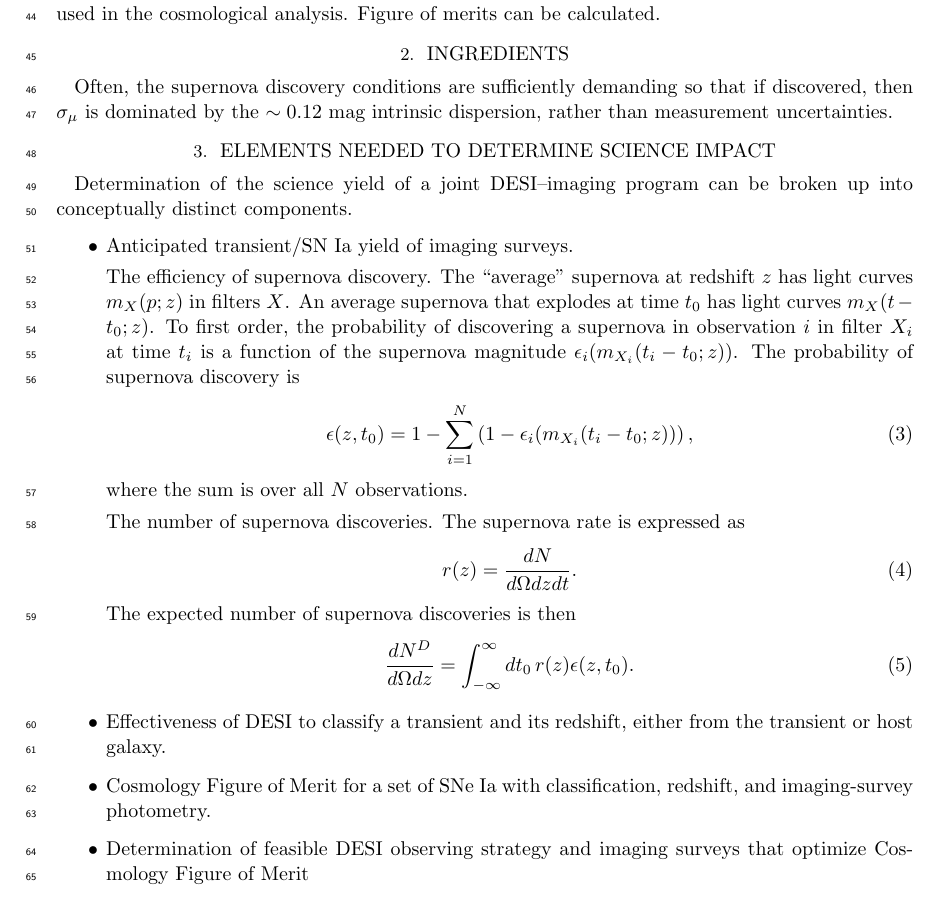
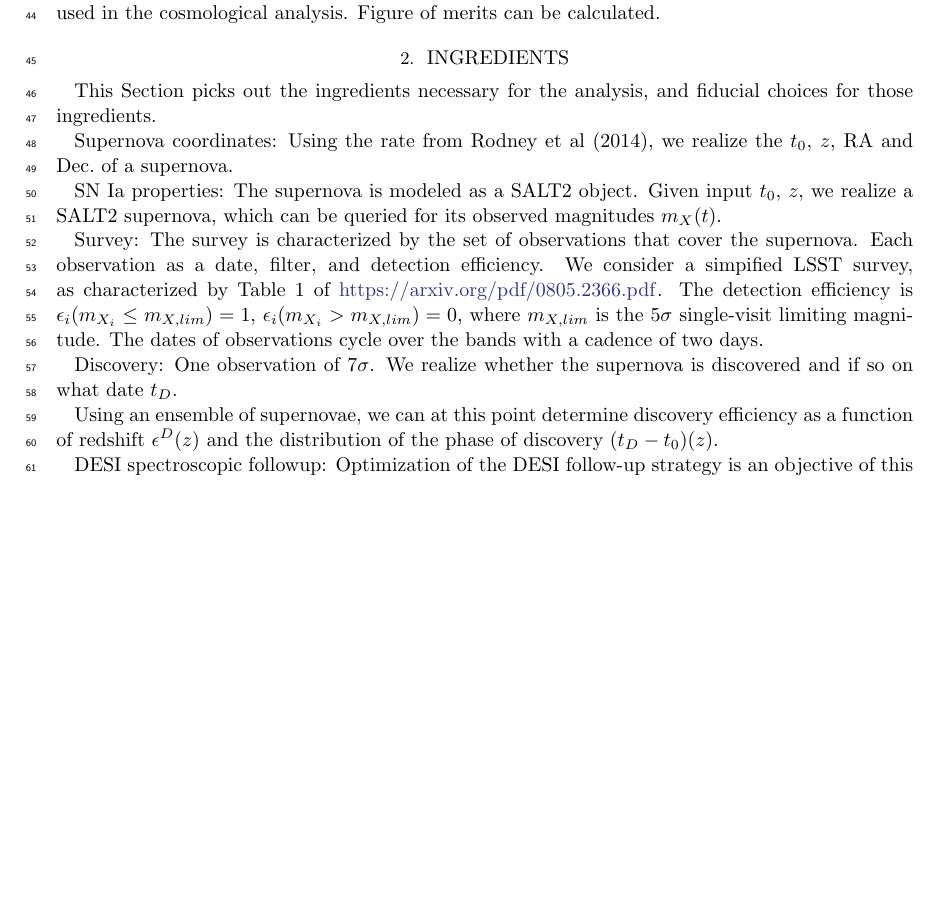
Before and after one commit to cosmodesi/snsurvey, a LaTeX paper (doc/followup.tex): part of page 2 of 2, cut so that both start at the same text, the shorter picture padded with empty space. Compiled offline with pdfLaTeX; an older LaTeX class or package is replaced by its successor.

Commit message:
done for now

```diff
--- a/doc/followup.tex
+++ b/doc/followup.tex
@@ -7,6 +7,7 @@
 \usepackage{natbib}
 \usepackage{lineno}
 \usepackage{color}
+\usepackage{hyperref}
 \linenumbers
 
 \begin{document}
@@ -65,3 +66,21 @@ Given a population of supernovae in the universe, we can realize a subset of sup
 Figure of merits can be calculated.
 
 \section{Ingredients}
+This Section picks out the ingredients necessary for the analysis, and fiducial choices for those ingredients.
+
+Supernova coordinates:  Using the rate from Rodney et al (2014),  we realize the $t_0$, $z$, RA and Dec.\ of a supernova.
+
+SN~Ia properties: The supernova is modeled as a SALT2 object.  Given input $t_0$, $z$, we realize a SALT2 supernova,
+which can be queried for its observed magnitudes $m_X(t)$.
+
+Survey: The survey is characterized by the set of observations that cover the supernova.  Each observation as a date, filter, and detection efficiency.
+We consider a simpified LSST survey, as characterized by Table 1 of  \url{https://arxiv.org/pdf/0805.2366.pdf}.  The detection efficiency
+is $\epsilon_i(m_{X_i} \le m_{X, lim}) = 1$,   $\epsilon_i(m_{X_i} > m_{X, lim})=0$, where $m_{X,lim}$ is the $5\sigma$ single-visit limiting
+magnitude.  The dates of observations cycle over the bands with a cadence of two days.
+
+Discovery: One observation of $7\sigma$.  We realize whether the supernova is discovered and if so on what date $t_D$.
+
+Using an ensemble of supernovae, we can at this point determine discovery efficiency as a function of redshift $\epsilon^D(z)$ and
+the distribution of the phase of discovery $(t_D-t_0)(z)$.
+
+DESI spectroscopic followup: Optimization of the DESI follow-up strategy is an objective of this work.
@@ -72,39 +95,40 @@ Figure of merits can be calculated.
-Often, the supernova discovery conditions are sufficiently demanding so that if discovered, then
-$\sigma_\mu$ is
-dominated by the $\sim 0.12$ mag intrinsic dispersion, rather than measurement uncertainties.
-
-
-\section{Elements Needed to Determine Science Impact}
-Determination of the science yield of a  joint DESI--imaging program can be broken up into conceptually distinct components.
-\begin{itemize}
-\item Anticipated transient/SN~Ia yield of imaging surveys.
-
-The efficiency of supernova discovery.  The ``average''  supernova at redshift $z$ has light curves $m_X(p;z)$ in filters $X$.  An average supernova
- that explodes at time $t_0$ has  light curves
-$m_X(t-t_0; z)$. To first order, the probability of discovering a supernova
-in observation $i$ in filter $X_i$ at time $t_i$ is a function of the supernova magnitude  $\epsilon_i(m_{X_i}(t_i-t_0;z))$.  The probability of supernova
-discovery is
-\begin{equation}
-\epsilon(z, t_0) = 1- \sum_{i=1}^{N} \left(1-\epsilon_i(m_{X_i}(t_i-t_0;z))\right),
-\end{equation}
-where the sum is over all $N$ observations.
-
-The number of supernova discoveries.
-The supernova rate is expressed as
-\begin{equation}
-r(z) = \frac{dN}{d\Omega dz dt}.
-\end{equation}
-The expected number of supernova discoveries is then
-\begin{equation}
- \frac{dN^{D}}{d\Omega dz} = \int_{-\infty}^{\infty} dt_0\, r(z) \epsilon(z, t_0).
-\end{equation}
-
-
-
-
-\item Effectiveness of DESI to classify a transient and its redshift, either from the transient or host galaxy.
-\item Cosmology Figure of Merit for a set of SNe~Ia with classification, redshift, and imaging-survey photometry.
-\item Determination of feasible DESI observing strategy and imaging surveys that optimize Cosmology Figure of Merit
-\end{itemize}
+%
+%Often, the supernova discovery conditions are sufficiently demanding so that if discovered, then
+%$\sigma_\mu$ is
+%dominated by the $\sim 0.12$ mag intrinsic dispersion, rather than measurement uncertainties.
+%
+%
+%\section{Elements Needed to Determine Science Impact}
+%Determination of the science yield of a  joint DESI--imaging program can be broken up into conceptually distinct components.
+%\begin{itemize}
+%\item Anticipated transient/SN~Ia yield of imaging surveys.
+%
+%The efficiency of supernova discovery.  The ``average''  supernova at redshift $z$ has light curves $m_X(p;z)$ in filters $X$.  An average supernova
+% that explodes at time $t_0$ has  light curves
+%$m_X(t-t_0; z)$. To first order, the probability of discovering a supernova
+%in observation $i$ in filter $X_i$ at time $t_i$ is a function of the supernova magnitude  $\epsilon_i(m_{X_i}(t_i-t_0;z))$.  The probability of supernova
+%discovery is
+%\begin{equation}
+%\epsilon(z, t_0) = 1- \sum_{i=1}^{N} \left(1-\epsilon_i(m_{X_i}(t_i-t_0;z))\right),
+%\end{equation}
+%where the sum is over all $N$ observations.
+%
+%The number of supernova discoveries.
+%The supernova rate is expressed as
+%\begin{equation}
+%r(z) = \frac{dN}{d\Omega dz dt}.
+%\end{equation}
+%The expected number of supernova discoveries is then
+%\begin{equation}
+% \frac{dN^{D}}{d\Omega dz} = \int_{-\infty}^{\infty} dt_0\, r(z) \epsilon(z, t_0).
+%\end{equation}
+%
+%
+%
+%
+%\item Effectiveness of DESI to classify a transient and its redshift, either from the transient or host galaxy.
+%\item Cosmology Figure of Merit for a set of SNe~Ia with classification, redshift, and imaging-survey photometry.
+%\item Determination of feasible DESI observing strategy and imaging surveys that optimize Cosmology Figure of Merit
+%\end{itemize}
 
 \end{document}
```
Also changed, not shown: doc/followup.tex (8 more changed lines).
